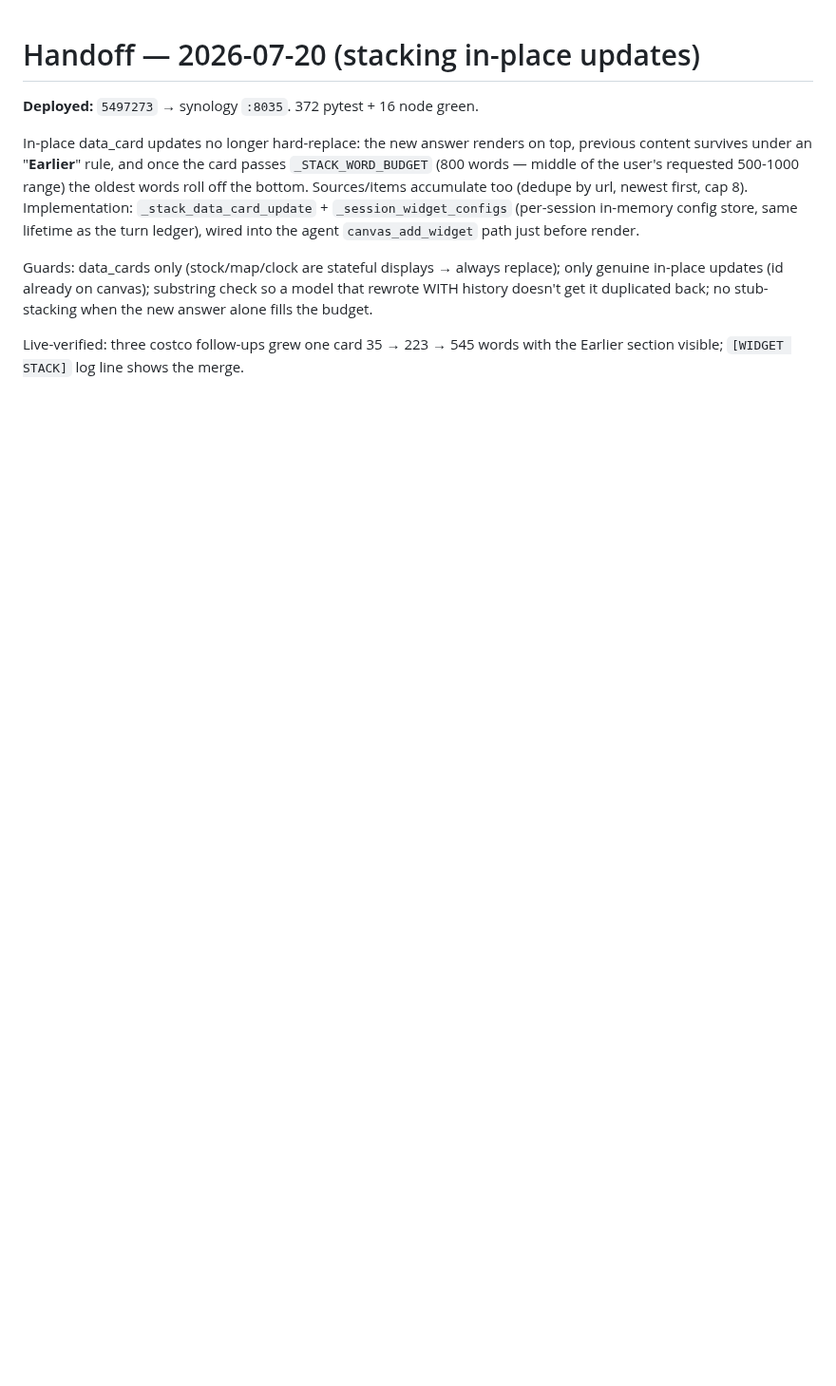
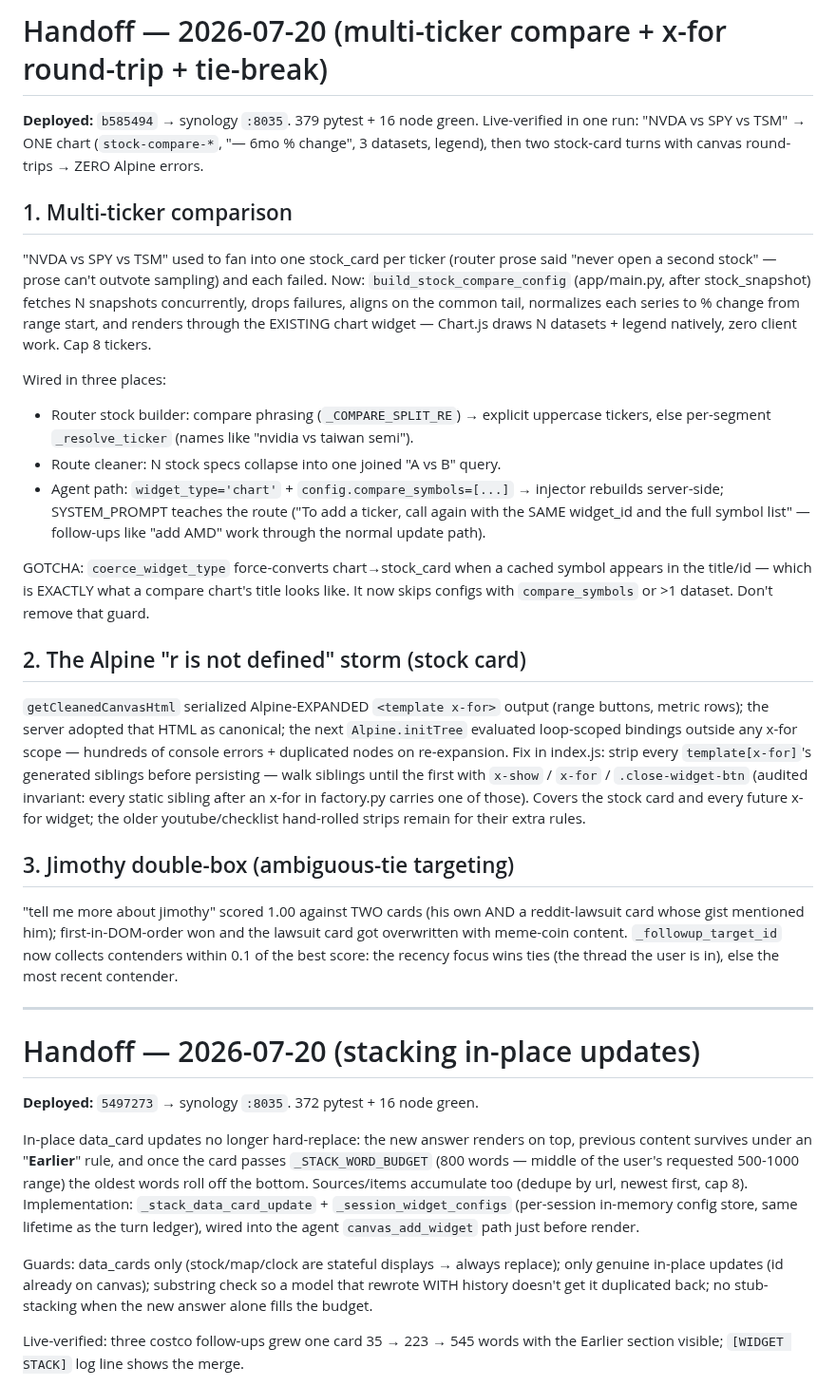
Before and after one commit to LazyCat420/HTML-Notes, a Markdown page: HANDOFF.md, the part around the change. Shown at 95% size. GitHub-like rendering; blank space fills up the shorter version.

Commit message:
docs: handoff for compare chart + x-for round-trip + tie-break
Co-Authored-By: Claude Opus 4.8 (1M context) <noreply@anthropic.com>

```diff
--- a/HANDOFF.md
+++ b/HANDOFF.md
@@ -1,3 +1,55 @@
+# Handoff — 2026-07-20 (multi-ticker compare + x-for round-trip + tie-break)
+
+**Deployed:** `b585494` → synology `:8035`. 379 pytest + 16 node green.
+Live-verified in one run: "NVDA vs SPY vs TSM" → ONE chart
+(`stock-compare-*`, "— 6mo % change", 3 datasets, legend), then two
+stock-card turns with canvas round-trips → ZERO Alpine errors.
+
+## 1. Multi-ticker comparison
+"NVDA vs SPY vs TSM" used to fan into one stock_card per ticker (router
+prose said "never open a second stock" — prose can't outvote sampling) and
+each failed. Now: `build_stock_compare_config` (app/main.py, after
+stock_snapshot) fetches N snapshots concurrently, drops failures, aligns on
+the common tail, normalizes each series to % change from range start, and
+renders through the EXISTING chart widget — Chart.js draws N datasets +
+legend natively, zero client work. Cap 8 tickers.
+
+Wired in three places:
+- Router stock builder: compare phrasing (`_COMPARE_SPLIT_RE`) → explicit
+  uppercase tickers, else per-segment `_resolve_ticker` (names like
+  "nvidia vs taiwan semi").
+- Route cleaner: N stock specs collapse into one joined "A vs B" query.
+- Agent path: `widget_type='chart'` + `config.compare_symbols=[...]` →
+  injector rebuilds server-side; SYSTEM_PROMPT teaches the route ("To add
+  a ticker, call again with the SAME widget_id and the full symbol list" —
+  follow-ups like "add AMD" work through the normal update path).
+
+GOTCHA: `coerce_widget_type` force-converts chart→stock_card when a cached
+symbol appears in the title/id — which is EXACTLY what a compare chart's
+title looks like. It now skips configs with `compare_symbols` or >1
+dataset. Don't remove that guard.
+
+## 2. The Alpine "r is not defined" storm (stock card)
+`getCleanedCanvasHtml` serialized Alpine-EXPANDED `<template x-for>` output
+(range buttons, metric rows); the server adopted that HTML as canonical;
+the next `Alpine.initTree` evaluated loop-scoped bindings outside any
+x-for scope — hundreds of console errors + duplicated nodes on
+re-expansion. Fix in index.js: strip every `template[x-for]`'s generated
+siblings before persisting — walk siblings until the first with `x-show` /
+`x-for` / `.close-widget-btn` (audited invariant: every static sibling
+after an x-for in factory.py carries one of those). Covers the stock card
+and every future x-for widget; the older youtube/checklist hand-rolled
+strips remain for their extra rules.
+
+## 3. Jimothy double-box (ambiguous-tie targeting)
+"tell me more about jimothy" scored 1.00 against TWO cards (his own AND a
+reddit-lawsuit card whose gist mentioned him); first-in-DOM-order won and
+the lawsuit card got overwritten with meme-coin content. `_followup_target_id`
+now collects contenders within 0.1 of the best score: the recency focus
+wins ties (the thread the user is in), else the most recent contender.
+
+---
+
 # Handoff — 2026-07-20 (stacking in-place updates)
 
 **Deployed:** `5497273` → synology `:8035`. 372 pytest + 16 node green.
```
